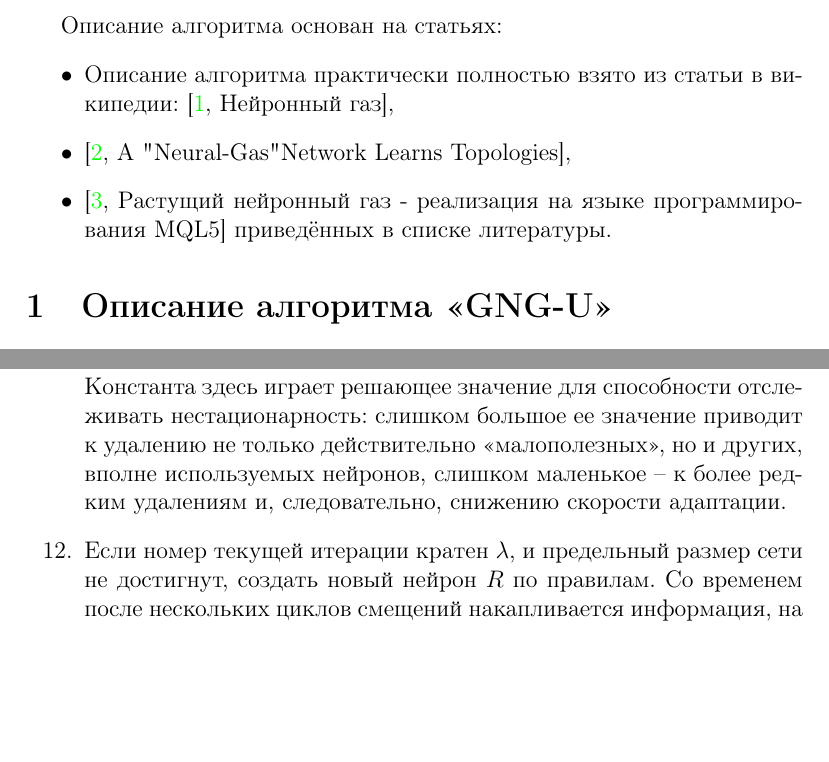
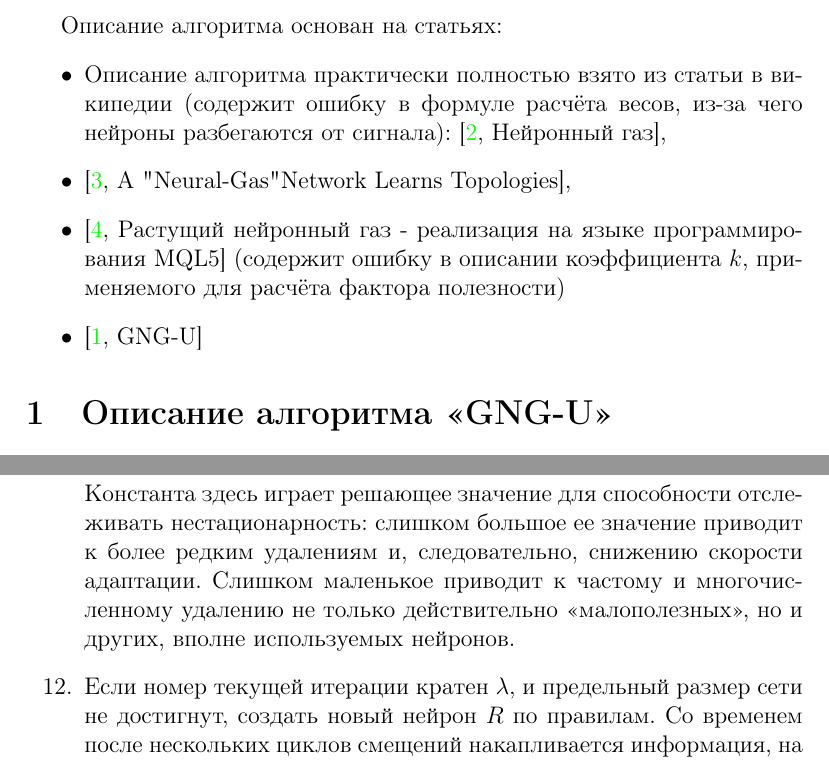
Before and after one commit to chujoii/lisp-artificial-neural-network, a LaTeX document (doc/growing-neural-gas/ru/algorithm.tex): two parts of pages 3 and 5 of 8, joined at a grey line, cut so that both start at the same text, the shorter picture padded with empty space. Compiled offline with pdfLaTeX.

Commit message:
Add source article; correct k-utility description

```diff
--- a/doc/growing-neural-gas/ru/algorithm.tex
+++ b/doc/growing-neural-gas/ru/algorithm.tex
@@ -37,12 +37,15 @@
 Описание алгоритма основан на статьях:
 \begin{itemize}
 \item Описание алгоритма практически полностью взято из статьи в
-  википедии: \cite[Нейронный газ]{ru.wikipedia.org},
+  википедии (содержит ошибку в формуле расчёта весов, из-за чего
+  нейроны разбегаются от сигнала): \cite[Нейронный
+  газ]{ru.wikipedia.org},
 \item \cite[A "Neural-Gas" Network Learns
   Topologies]{neural-gas-T.Martinetz-K.Schulten},
 \item \cite[Растущий нейронный газ - реализация на языке
-  программирования MQL5]{gng-subbotin} приведённых в списке
-  литературы.
+  программирования MQL5]{gng-subbotin} (содержит ошибку в описании
+  коэффициента $k$, применяемого для расчёта фактора полезности)
+  \item \cite[GNG-U]{gng-u-B.Fritzke}
 \end{itemize}
 
 \section{Описание алгоритма <<GNG-U>>}
@@ -151,10 +154,11 @@
   $\frac{E_{max}}{U_i} > k$
 
   Константа здесь играет решающее значение для способности отслеживать
-  нестационарность: слишком большое ее значение приводит к удалению не
-  только действительно <<малополезных>>, но и других, вполне
-  используемых нейронов, слишком маленькое – к более редким удалениям
-  и, следовательно, снижению скорости адаптации.
+  нестационарность: слишком большое ее значение приводит к более
+  редким удалениям и, следовательно, снижению скорости
+  адаптации. Слишком маленькое приводит к частому и многочисленному
+  удалению не только действительно <<малополезных>>, но и других,
+  вполне используемых нейронов.
 
 \item % (12) [11]
   Если номер текущей итерации кратен $\lambda$, и предельный
```
Also changed, not shown: doc/growing-neural-gas/ru/algorithm.bib (+8 -0 lines), 2 other files.
